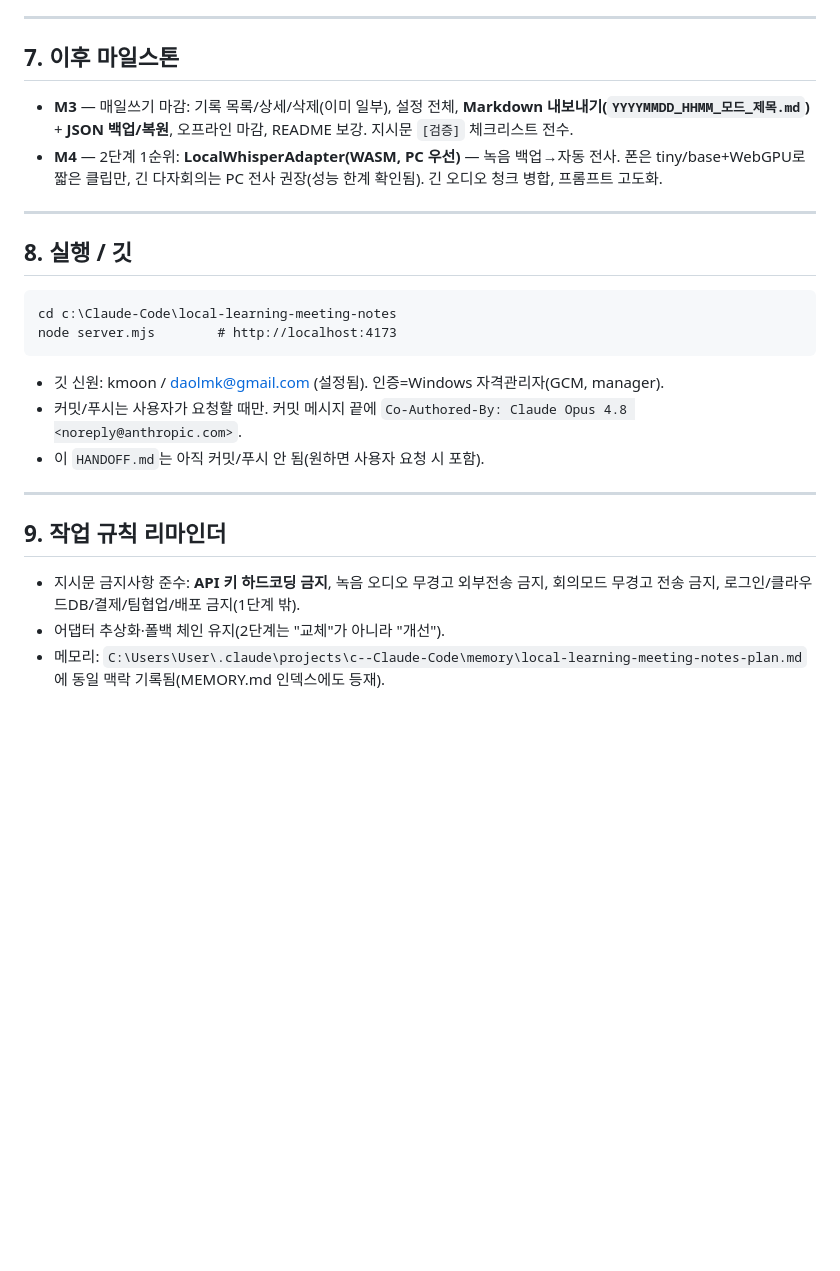
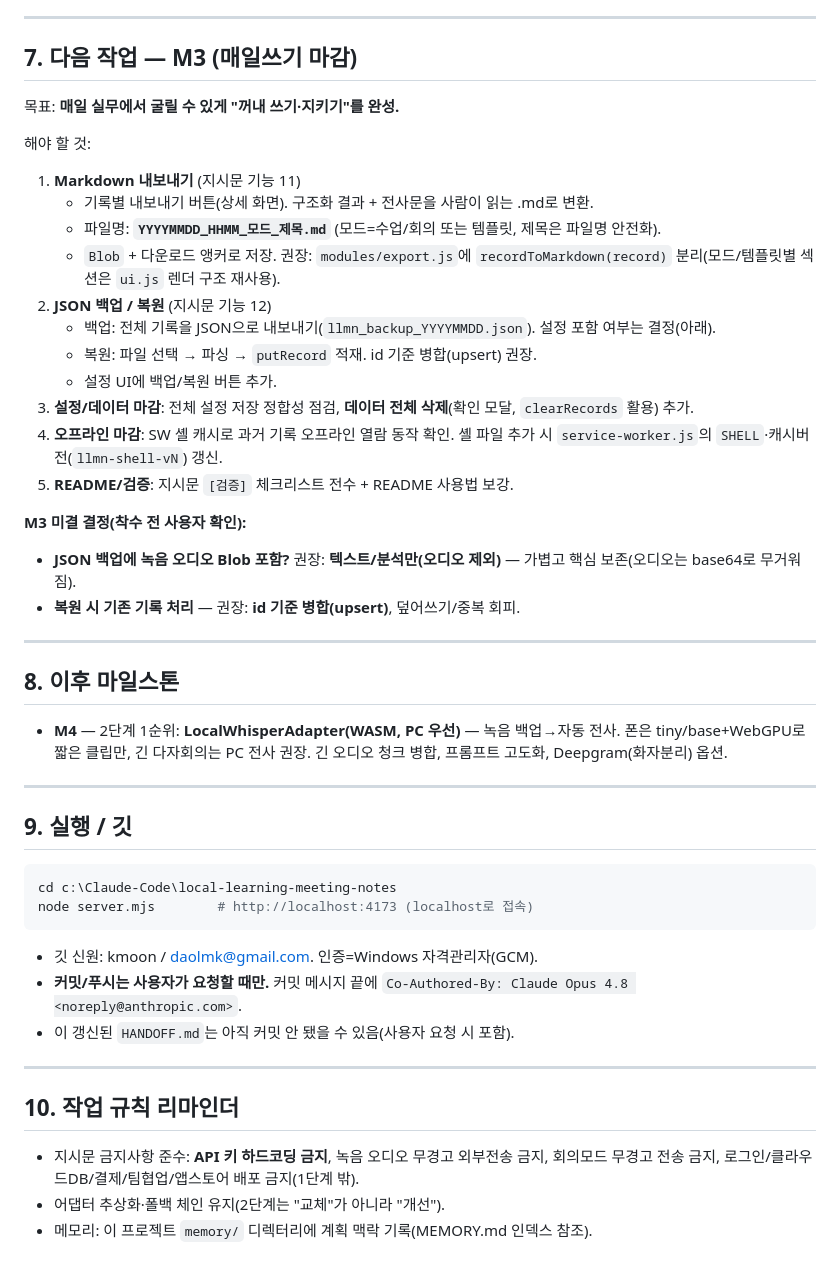
Before and after one commit to daolmk-beep/local-learning-meeting-notes, a Markdown page: HANDOFF.md, the part around one of its changes. Drawn GitHub-style; blank space fills up the shorter version.

````diff
--- a/HANDOFF.md
+++ b/HANDOFF.md
@@ -126,27 +102,51 @@ M2: 폰 현장 루프(PWA 설치형 + 녹음 + route B 클라우드 STT + 오디
 
 ---
 
-## 7. 이후 마일스톤
+## 7. 다음 작업 — M3 (매일쓰기 마감)
 
-- **M3** — 매일쓰기 마감: 기록 목록/상세/삭제(이미 일부), 설정 전체, **Markdown 내보내기(`YYYYMMDD_HHMM_모드_제목.md`)** + **JSON 백업/복원**, 오프라인 마감, README 보강. 지시문 `[검증]` 체크리스트 전수.
-- **M4** — 2단계 1순위: **LocalWhisperAdapter(WASM, PC 우선)** — 녹음 백업→자동 전사. 폰은 tiny/base+WebGPU로 짧은 클립만, 긴 다자회의는 PC 전사 권장(성능 한계 확인됨). 긴 오디오 청크 병합, 프롬프트 고도화.
+목표: **매일 실무에서 굴릴 수 있게 "꺼내 쓰기·지키기"를 완성.**
+
+해야 할 것:
+
+1. **Markdown 내보내기** (지시문 기능 11)
+   - 기록별 내보내기 버튼(상세 화면). 구조화 결과 + 전사문을 사람이 읽는 .md로 변환.
+   - 파일명: **`YYYYMMDD_HHMM_모드_제목.md`** (모드=수업/회의 또는 템플릿, 제목은 파일명 안전화).
+   - `Blob` + 다운로드 앵커로 저장. 권장: `modules/export.js`에 `recordToMarkdown(record)` 분리(모드/템플릿별 섹션은 `ui.js` 렌더 구조 재사용).
+2. **JSON 백업 / 복원** (지시문 기능 12)
+   - 백업: 전체 기록을 JSON으로 내보내기(`llmn_backup_YYYYMMDD.json`). 설정 포함 여부는 결정(아래).
+   - 복원: 파일 선택 → 파싱 → `putRecord` 적재. id 기준 병합(upsert) 권장.
+   - 설정 UI에 백업/복원 버튼 추가.
+3. **설정/데이터 마감**: 전체 설정 저장 정합성 점검, **데이터 전체 삭제**(확인 모달, `clearRecords` 활용) 추가.
+4. **오프라인 마감**: SW 셸 캐시로 과거 기록 오프라인 열람 동작 확인. 셸 파일 추가 시 `service-worker.js`의 `SHELL`·캐시버전(`llmn-shell-vN`) 갱신.
+5. **README/검증**: 지시문 `[검증]` 체크리스트 전수 + README 사용법 보강.
+
+**M3 미결 결정(착수 전 사용자 확인):**
+- **JSON 백업에 녹음 오디오 Blob 포함?** 권장: **텍스트/분석만(오디오 제외)** — 가볍고 핵심 보존(오디오는 base64로 무거워짐).
+- **복원 시 기존 기록 처리** — 권장: **id 기준 병합(upsert)**, 덮어쓰기/중복 회피.
 
 ---
 
-## 8. 실행 / 깃
+## 8. 이후 마일스톤
 
-```
-cd c:\Claude-Code\local-learning-meeting-notes
-node server.mjs        # http://localhost:4173
-```
-- 깃 신원: kmoon / daolmk@gmail.com (설정됨). 인증=Windows 자격관리자(GCM, manager).
-- 커밋/푸시는 사용자가 요청할 때만. 커밋 메시지 끝에 `Co-Authored-By: Claude Opus 4.8 <noreply@anthropic.com>`.
-- 이 `HANDOFF.md`는 아직 커밋/푸시 안 됨(원하면 사용자 요청 시 포함).
+- **M4** — 2단계 1순위: **LocalWhisperAdapter(WASM, PC 우선)** — 녹음 백업→자동 전사. 폰은 tiny/base+WebGPU로 짧은 클립만, 긴 다자회의는 PC 전사 권장. 긴 오디오 청크 병합, 프롬프트 고도화, Deepgram(화자분리) 옵션.
 
 ---
 
-## 9. 작업 규칙 리마인더
+## 9. 실행 / 깃
 
-- 지시문 금지사항 준수: **API 키 하드코딩 금지**, 녹음 오디오 무경고 외부전송 금지, 회의모드 무경고 전송 금지, 로그인/클라우드DB/결제/팀협업/배포 금지(1단계 밖).
+```bash
+cd c:\Claude-Code\local-learning-meeting-notes
+node server.mjs        # http://localhost:4173 (localhost로 접속)
+```
+
+- 깃 신원: kmoon / daolmk@gmail.com. 인증=Windows 자격관리자(GCM).
+- **커밋/푸시는 사용자가 요청할 때만.** 커밋 메시지 끝에 `Co-Authored-By: Claude Opus 4.8 <noreply@anthropic.com>`.
+- 이 갱신된 `HANDOFF.md`는 아직 커밋 안 됐을 수 있음(사용자 요청 시 포함).
+
+---
+
+## 10. 작업 규칙 리마인더
+
+- 지시문 금지사항 준수: **API 키 하드코딩 금지**, 녹음 오디오 무경고 외부전송 금지, 회의모드 무경고 전송 금지, 로그인/클라우드DB/결제/팀협업/앱스토어 배포 금지(1단계 밖).
 - 어댑터 추상화·폴백 체인 유지(2단계는 "교체"가 아니라 "개선").
-- 메모리: `C:\Users\User\.claude\projects\c--Claude-Code\memory\local-learning-meeting-notes-plan.md`에 동일 맥락 기록됨(MEMORY.md 인덱스에도 등재).
+- 메모리: 이 프로젝트 `memory/` 디렉터리에 계획 맥락 기록(MEMORY.md 인덱스 참조).
````
Also changed, not shown: other parts of HANDOFF.md (+47 -71 lines).
